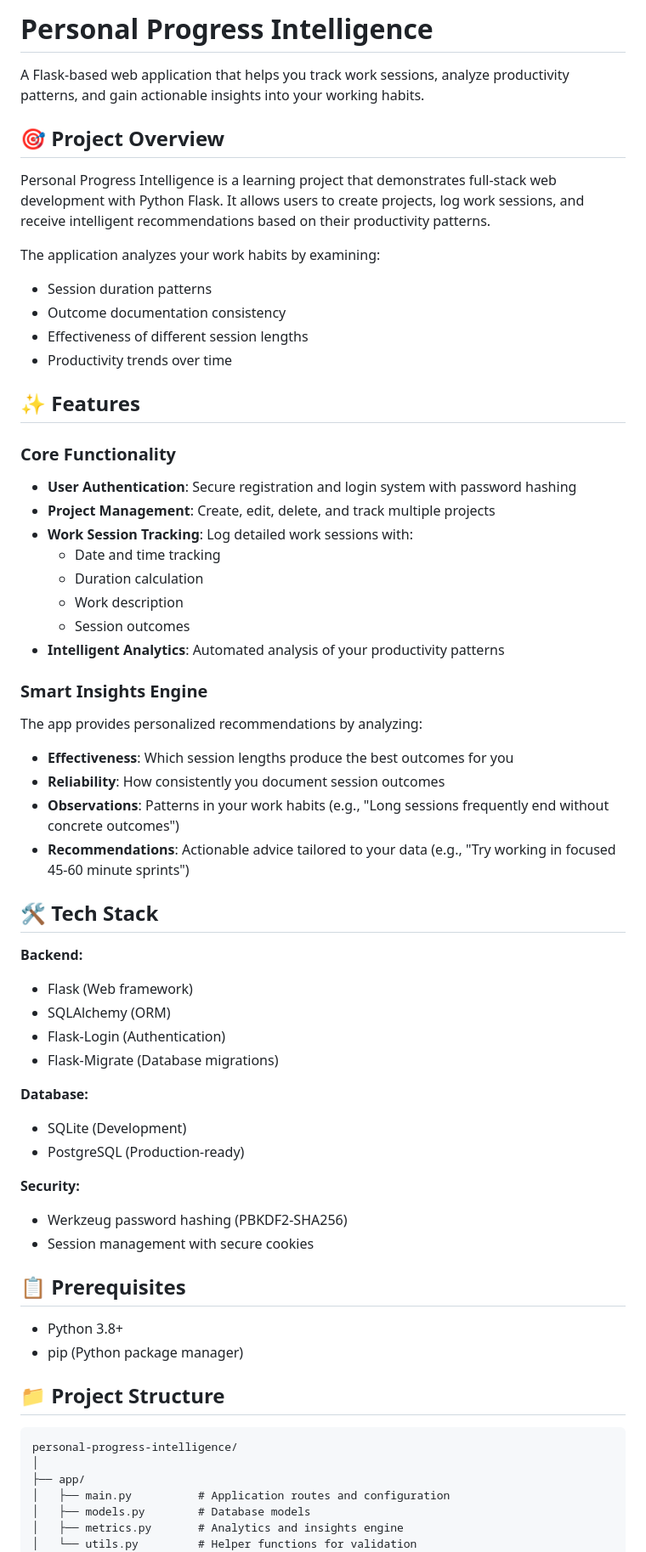
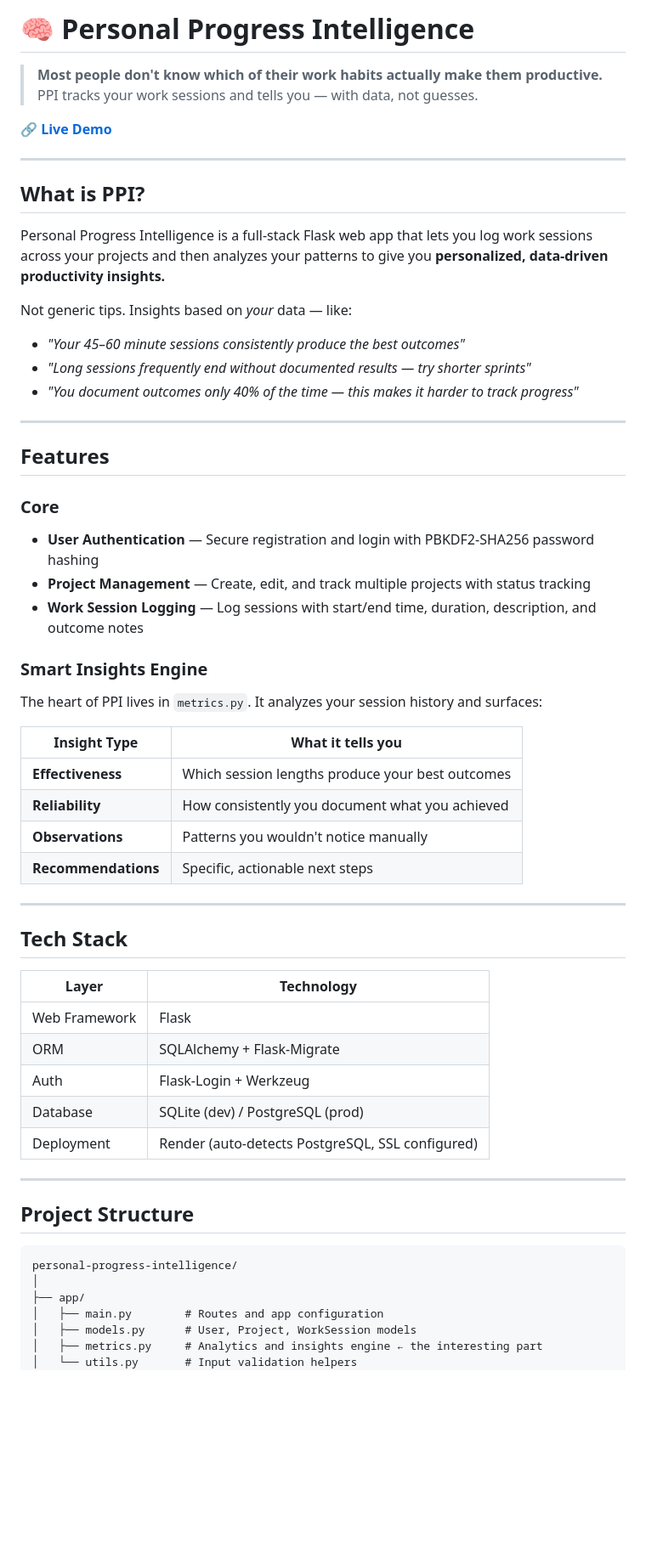
Before and after one commit to muzakkir2045/PPI, a Markdown page: README.md, the part around one of its changes. Shown at 85% size. Drawn GitHub-style; blank space fills up the shorter version.

Commit message:
Revise README for improved project documentation

````diff
--- a/README.md
+++ b/README.md
@@ -1,65 +1,62 @@
-# Personal Progress Intelligence
+# 🧠 Personal Progress Intelligence
 
-A Flask-based web application that helps you track work sessions, analyze productivity patterns, and gain actionable insights into your working habits.
+> **Most people don't know which of their work habits actually make them productive.**
+> PPI tracks your work sessions and tells you — with data, not guesses.
 
-## 🎯 Project Overview
+🔗 **[Live Demo](https://ppi-f69t.onrender.com)**
 
-Personal Progress Intelligence is a learning project that demonstrates full-stack web development with Python Flask. It allows users to create projects, log work sessions, and receive intelligent recommendations based on their productivity patterns.
+---
 
-The application analyzes your work habits by examining:
-- Session duration patterns
-- Outcome documentation consistency
-- Effectiveness of different session lengths
-- Productivity trends over time
+## What is PPI?
 
-## ✨ Features
+Personal Progress Intelligence is a full-stack Flask web app that lets you log work sessions across your projects and then analyzes your patterns to give you **personalized, data-driven productivity insights.**
 
-### Core Functionality
-- **User Authentication**: Secure registration and login system with password hashing
-- **Project Management**: Create, edit, delete, and track multiple projects
-- **Work Session Tracking**: Log detailed work sessions with:
-  - Date and time tracking
-  - Duration calculation
-  - Work description
-  - Session outcomes
-- **Intelligent Analytics**: Automated analysis of your productivity patterns
+Not generic tips. Insights based on *your* data — like:
+- *"Your 45–60 minute sessions consistently produce the best outcomes"*
+- *"Long sessions frequently end without documented results — try shorter sprints"*
+- *"You document outcomes only 40% of the time — this makes it harder to track progress"*
+
+---
+
+## Features
+
+### Core
+- **User Authentication** — Secure registration and login with PBKDF2-SHA256 password hashing
+- **Project Management** — Create, edit, and track multiple projects with status tracking
+- **Work Session Logging** — Log sessions with start/end time, duration, description, and outcome notes
 
 ### Smart Insights Engine
-The app provides personalized recommendations by analyzing:
-- **Effectiveness**: Which session lengths produce the best outcomes for you
-- **Reliability**: How consistently you document session outcomes
-- **Observations**: Patterns in your work habits (e.g., "Long sessions frequently end without concrete outcomes")
-- **Recommendations**: Actionable advice tailored to your data (e.g., "Try working in focused 45-60 minute sprints")
+The heart of PPI lives in `metrics.py`. It analyzes your session history and surfaces:
 
-## 🛠️ Tech Stack
+| Insight Type | What it tells you |
+|---|---|
+| **Effectiveness** | Which session lengths produce your best outcomes |
+| **Reliability** | How consistently you document what you achieved |
+| **Observations** | Patterns you wouldn't notice manually |
+| **Recommendations** | Specific, actionable next steps |
 
-**Backend:**
-- Flask (Web framework)
-- SQLAlchemy (ORM)
-- Flask-Login (Authentication)
-- Flask-Migrate (Database migrations)
+---
 
-**Database:**
-- SQLite (Development)
-- PostgreSQL (Production-ready)
+## Tech Stack
 
-**Security:**
-- Werkzeug password hashing (PBKDF2-SHA256)
-- Session management with secure cookies
+| Layer | Technology |
+|---|---|
+| Web Framework | Flask |
+| ORM | SQLAlchemy + Flask-Migrate |
+| Auth | Flask-Login + Werkzeug |
+| Database | SQLite (dev) / PostgreSQL (prod) |
+| Deployment | Render (auto-detects PostgreSQL, SSL configured) |
 
-## 📋 Prerequisites
+---
 
-- Python 3.8+
-- pip (Python package manager)
-
-## 📁 Project Structure
+## Project Structure
 
 ```
 personal-progress-intelligence/
 │
 ├── app/
-│   ├── main.py          # Application routes and configuration
-│   ├── models.py        # Database models
-│   ├── metrics.py       # Analytics and insights engine
-│   └── utils.py         # Helper functions for validation
+│   ├── main.py        # Routes and app configuration
+│   ├── models.py      # User, Project, WorkSession models
+│   ├── metrics.py     # Analytics and insights engine ← the interesting part
+│   └── utils.py       # Input validation helpers
 │
````
Also changed, not shown: other parts of README.md (+46 -27 lines).
